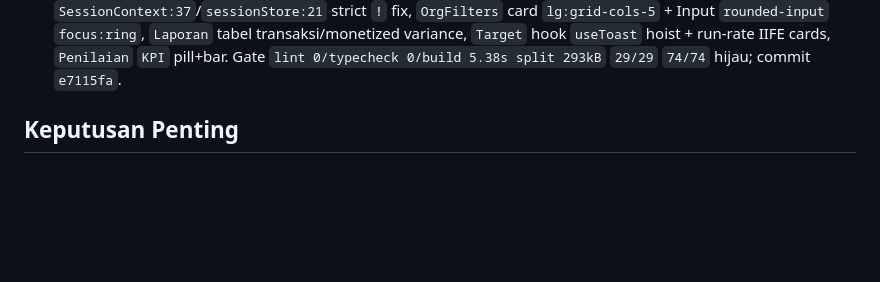
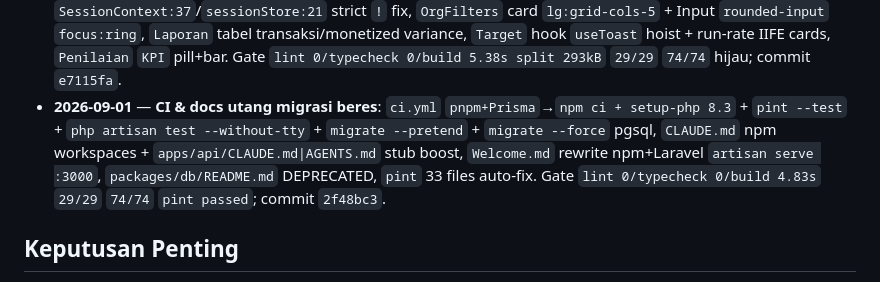
Before and after one commit to edyhn/dashboard-divisi, a Markdown page: Dashboard.md, the part around the change. Drawn GitHub-style; blank space fills up the shorter version.

Commit message:
docs: update Dashboard.md — CI & docs utang migrasi beres 2f48bc3

```diff
--- a/Dashboard.md
+++ b/Dashboard.md
@@ -42,6 +42,7 @@ Titik masuk utama untuk histori & progres semua pekerjaan yang dicatat via Obsid
 - **2026-09-01** — **Role kanonik 3**: Executive (BOD lintas 7 divisi) · Superadmin (MANAGER 1:1 per divisi) · Admin (ADMIN 1:1). FE `mocks/session.ts:1` `ROLES=['BOD','MANAGER','ADMIN']` + `ROLE_LABEL`/`roleDisplay()`, `RoleSwitcher` `Superadmin (MANAGER)` display, `AppLayout`/`DashboardPage`/`ProfilPage` pakai `roleDisplay`, `MENU_ITEMS` hapus `SUPERADMIN/HRD/USER` legacy dari guard, test `AppLayout.test:71` `Superadmin · WRAP`. BE tetap `MANAGER` kode internal.
 - **2026-09-01** — **Showcase polish (UI-first)**: `OrgFilters:37` `rounded-card-lg shadow-card lg:grid-cols` tanpa border hitam, `TargetPage run-rate` `pre JSON`→4 kartu human + `Laporan` `byMethod` tabel + `variance` 3 kartu + `Katalog` single card `Restricted`, `Penilaian` progress bar `metrics.length*18%`, `TargetPage hook order` fix + `AuthContext sync` agar `vitest 29/29` & `build 4.75s` hijau. FE `VITE 682ms` `0.0.0.0:5173`. `Dashboard.md` pekerjaan UI diperbarui.
 - **2026-09-01** — **Polish lanjut + typecheck fix**: `AuthContext:25` fallback sync test-env + `SessionContext:37`/`sessionStore:21` strict `!` fix, `OrgFilters` card `lg:grid-cols-5` + Input `rounded-input` `focus:ring`, `Laporan` tabel transaksi/monetized variance, `Target` hook `useToast` hoist + run-rate IIFE cards, `Penilaian` `KPI` pill+bar. Gate `lint 0/typecheck 0/build 5.38s split 293kB` `29/29` `74/74` hijau; commit `e7115fa`.
+- **2026-09-01** — **CI & docs utang migrasi beres**: `ci.yml` `pnpm+Prisma`→`npm ci + setup-php 8.3` + `pint --test` + `php artisan test --without-tty` + `migrate --pretend` + `migrate --force` pgsql, `CLAUDE.md` npm workspaces + `apps/api/CLAUDE.md|AGENTS.md` stub boost, `Welcome.md` rewrite npm+Laravel `artisan serve :3000`, `packages/db/README.md` DEPRECATED, `pint` 33 files auto-fix. Gate `lint 0/typecheck 0/build 4.83s` `29/29` `74/74` `pint passed`; commit `2f48bc3`.
 
 ## Keputusan Penting
 
```
